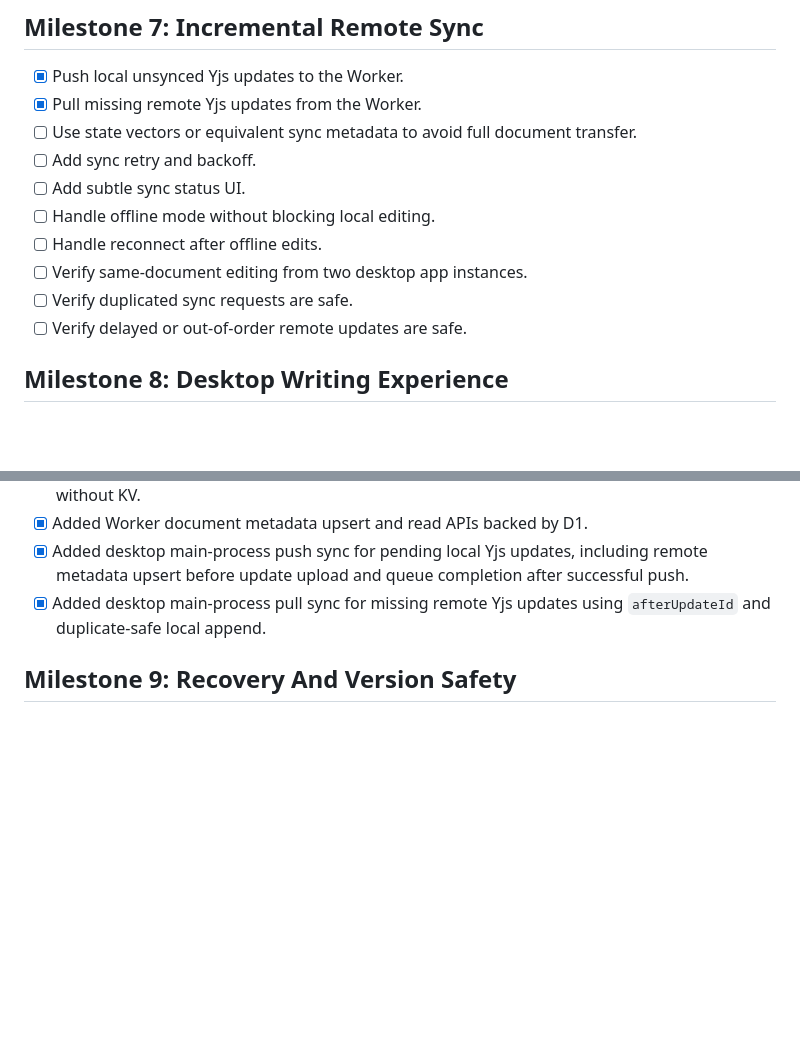
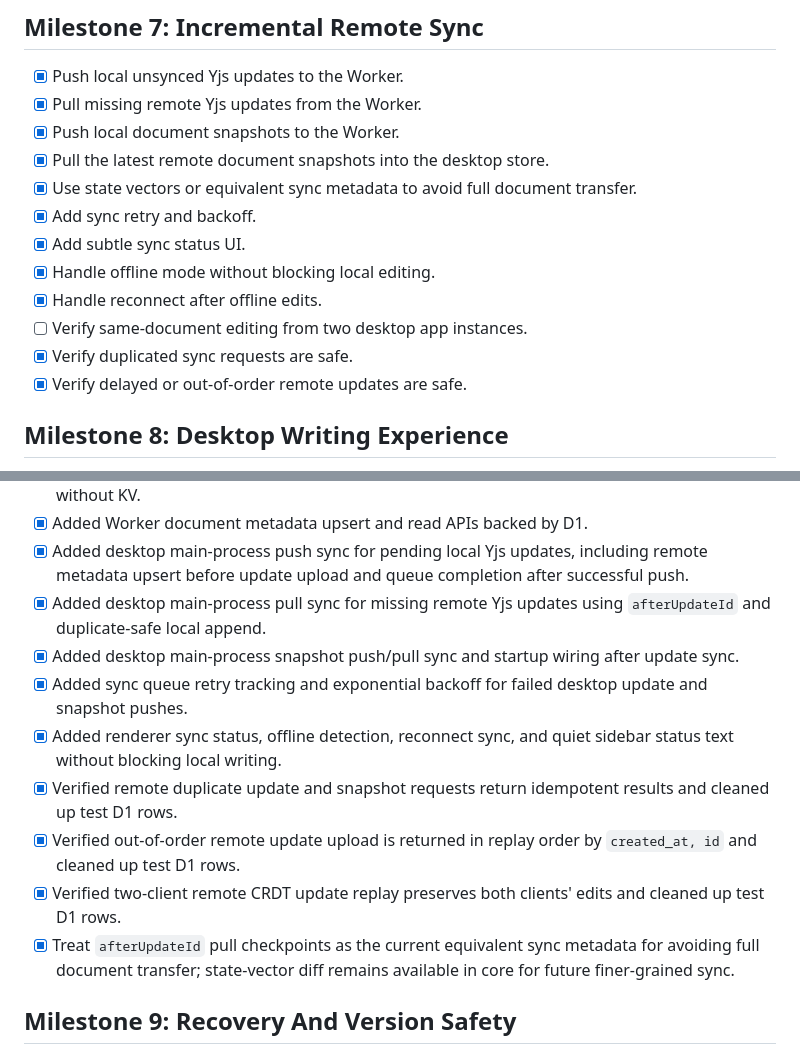
Before and after one commit to colus001/goyo, a Markdown page: TODO.md, 2 parts joined by grey strips. GitHub-like rendering; blank space fills up the shorter version.

Commit message:
docs: update incremental sync milestone

```diff
--- a/TODO.md
+++ b/TODO.md
@@ -114,14 +114,16 @@
 
 - [x] Push local unsynced Yjs updates to the Worker.
 - [x] Pull missing remote Yjs updates from the Worker.
-- [ ] Use state vectors or equivalent sync metadata to avoid full document transfer.
-- [ ] Add sync retry and backoff.
-- [ ] Add subtle sync status UI.
-- [ ] Handle offline mode without blocking local editing.
-- [ ] Handle reconnect after offline edits.
+- [x] Push local document snapshots to the Worker.
+- [x] Pull the latest remote document snapshots into the desktop store.
+- [x] Use state vectors or equivalent sync metadata to avoid full document transfer.
+- [x] Add sync retry and backoff.
+- [x] Add subtle sync status UI.
+- [x] Handle offline mode without blocking local editing.
+- [x] Handle reconnect after offline edits.
 - [ ] Verify same-document editing from two desktop app instances.
-- [ ] Verify duplicated sync requests are safe.
-- [ ] Verify delayed or out-of-order remote updates are safe.
+- [x] Verify duplicated sync requests are safe.
+- [x] Verify delayed or out-of-order remote updates are safe.
 
 ## Milestone 8: Desktop Writing Experience
 
@@ -184,6 +186,13 @@
 - [x] Added Worker document metadata upsert and read APIs backed by D1.
 - [x] Added desktop main-process push sync for pending local Yjs updates, including remote metadata upsert before update upload and queue completion after successful push.
 - [x] Added desktop main-process pull sync for missing remote Yjs updates using `afterUpdateId` and duplicate-safe local append.
+- [x] Added desktop main-process snapshot push/pull sync and startup wiring after update sync.
+- [x] Added sync queue retry tracking and exponential backoff for failed desktop update and snapshot pushes.
+- [x] Added renderer sync status, offline detection, reconnect sync, and quiet sidebar status text without blocking local writing.
+- [x] Verified remote duplicate update and snapshot requests return idempotent results and cleaned up test D1 rows.
+- [x] Verified out-of-order remote update upload is returned in replay order by `created_at, id` and cleaned up test D1 rows.
+- [x] Verified two-client remote CRDT update replay preserves both clients' edits and cleaned up test D1 rows.
+- [x] Treat `afterUpdateId` pull checkpoints as the current equivalent sync metadata for avoiding full document transfer; state-vector diff remains available in core for future finer-grained sync.
 
 ## Milestone 9: Recovery And Version Safety
 
```
